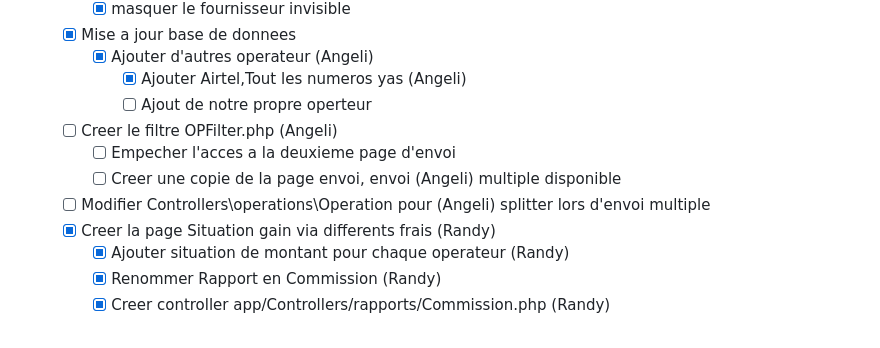
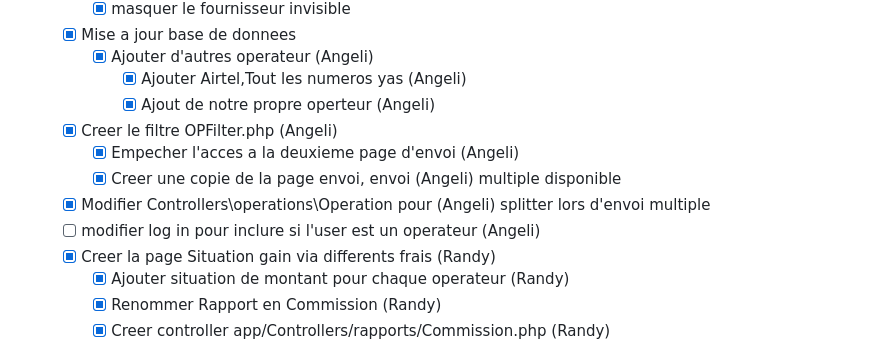
Before and after one commit to iriantsoaangeli/Examen-final-S4, a Markdown page: Taches.md, the part around the change. GitHub-like rendering.

Commit message:
Mise a jour todo

```diff
--- a/Taches.md
+++ b/Taches.md
@@ -108,13 +108,14 @@ mvt_details :
   - [x] Mise a jour base de donnees
     - [x] Ajouter d'autres operateur                                (Angeli)
       - [x] Ajouter Airtel,Tout les numeros yas                     (Angeli)
-      - [ ] Ajout de notre propre operteur
-  - [ ] Creer le filtre OPFilter.php                                (Angeli)
-    - [ ] Empecher l'acces a la deuxieme page d'envoi
-    - [ ] Creer une copie de la page envoi, envoi                   (Angeli)
+      - [x] Ajout de notre propre operteur                          (Angeli)
+  - [x] Creer le filtre OPFilter.php                                (Angeli)
+    - [x]  Empecher l'acces a la deuxieme page d'envoi              (Angeli)
+    - [x] Creer une copie de la page envoi, envoi                   (Angeli)
         multiple disponible
-  - [ ] Modifier Controllers\operations\Operation pour              (Angeli)
+  - [x] Modifier Controllers\operations\Operation pour              (Angeli)
         splitter lors d'envoi multiple
+  - [ ] modifier log in pour inclure si l'user est un operateur     (Angeli)
   - [x] Creer la page Situation gain via differents frais           (Randy)
     - [x] Ajouter situation de montant pour chaque operateur        (Randy)
     - [x] Renommer Rapport en Commission                            (Randy)
```
